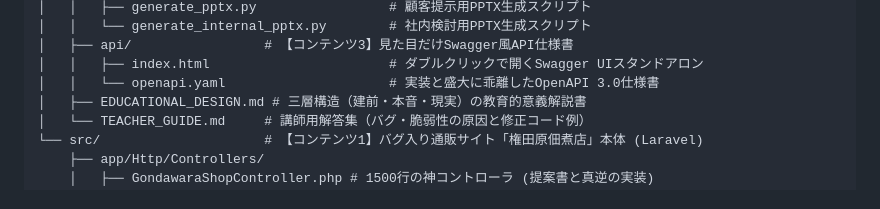
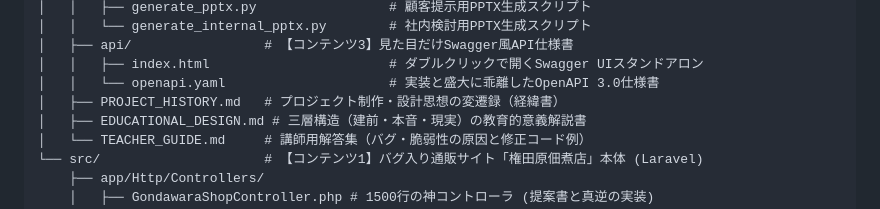
Before and after one commit to umberbyte/gondawaraStore, a Markdown page: README.md, the part around the change. Drawn GitHub-style.

Commit message:
docs: プロジェクトの全制作プロセス・設計思想の変遷を記録した PROJECT_HISTORY.md を追加

```diff
--- a/README.md
+++ b/README.md
@@ -23,6 +23,7 @@ gondawara-tsukudani/
 │   ├── api/                 # 【コンテンツ3】見た目だけSwagger風API仕様書
 │   │   ├── index.html                       # ダブルクリックで開くSwagger UIスタンドアロン
 │   │   └── openapi.yaml                     # 実装と盛大に乖離したOpenAPI 3.0仕様書
+│   ├── PROJECT_HISTORY.md   # プロジェクト制作・設計思想の変遷録（経緯書）
 │   ├── EDUCATIONAL_DESIGN.md # 三層構造（建前・本音・現実）の教育的意義解説書
 │   └── TEACHER_GUIDE.md     # 講師用解答集（バグ・脆弱性の原因と修正コード例）
 └── src/                     # 【コンテンツ1】バグ入り通販サイト「権田原佃煮店」本体 (Laravel)
```
Also changed, not shown: docs/PROJECT_HISTORY.md (added, +121 -0 lines).
